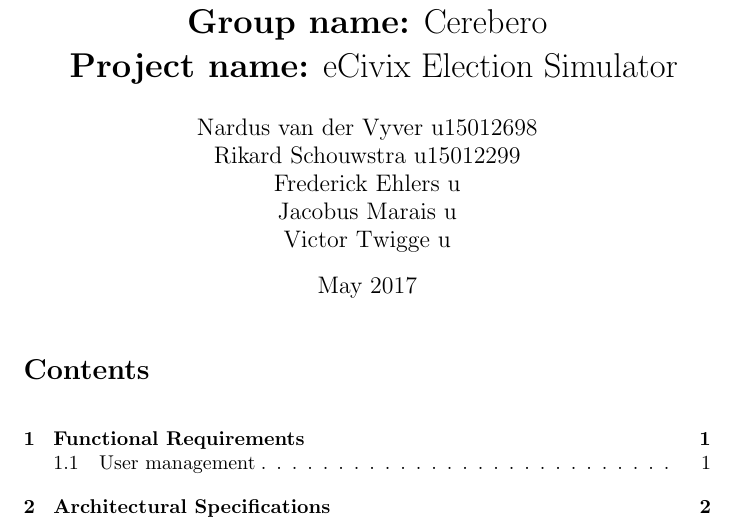
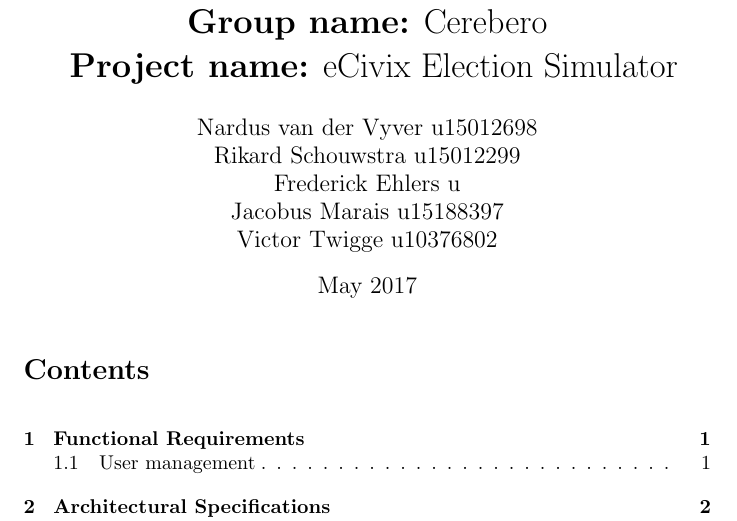
Before and after one commit to KobusMarais/Cerebero, a LaTeX document (LaTeX/RequirementsAndDesignDocumentation.tex): part of page 1 of 4, cut so that both start at the same text. Compiled offline with pdfLaTeX.

Commit message:
Update RequirementsAndDesignDocumentation.tex

```diff
--- a/LaTeX/RequirementsAndDesignDocumentation.tex
+++ b/LaTeX/RequirementsAndDesignDocumentation.tex
@@ -15,8 +15,8 @@
   \author{Nardus van der Vyver u15012698 \\
           Rikard Schouwstra u15012299 \\
           Frederick Ehlers u \\
-          Jacobus Marais u \\
-          Victor Twigge u \\}
+          Jacobus Marais u15188397 \\
+          Victor Twigge u10376802 \\}
 
 
 
```
